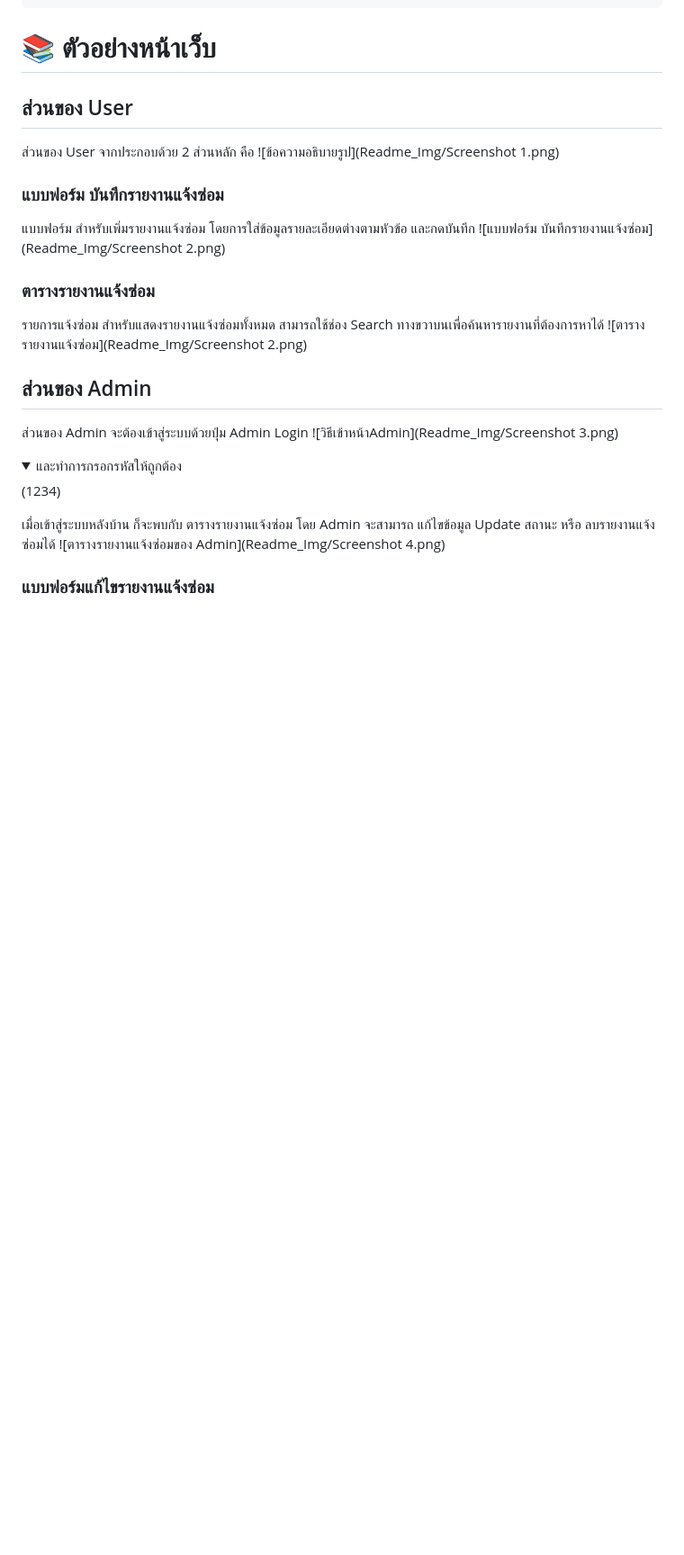
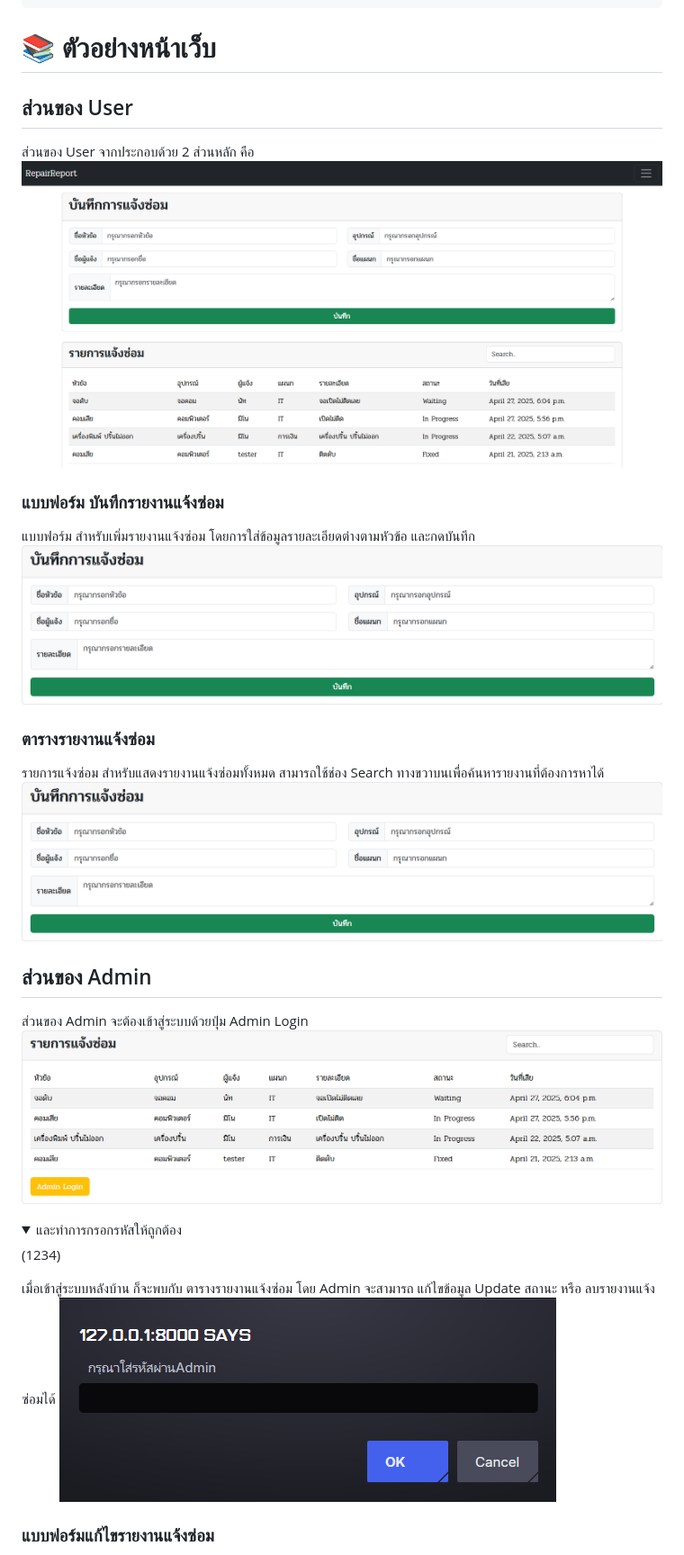
Before and after one commit to NuttoSPU/Repair_Report, a Markdown page: README.md, the part around one of its changes. Shown at 90% size. Drawn GitHub-style; folded sections open; blank space fills up the shorter version.

```diff
--- a/README.md
+++ b/README.md
@@ -24,25 +24,25 @@ python manage.py runserver
 
 ## ส่วนของ User
 ส่วนของ User จากประกอบด้วย 2 ส่วนหลัก คือ
-![ข้อความอธิบายรูป](Readme_Img/Screenshot 1.png)
+![ข้อความอธิบายรูป](Readme_Img/Screenshot1.png)
 
 ### แบบฟอร์ม บันทึกรายงานแจ้งซ่อม
 แบบฟอร์ม สำหรับเพิ่มรายงานแจ้งซ่อม โดยการใส่ข้อมูลรายละเอียดต่างตามหัวข้อ และกดบันทึก
-![แบบฟอร์ม บันทึกรายงานแจ้งซ่อม](Readme_Img/Screenshot 2.png)
+![แบบฟอร์ม บันทึกรายงานแจ้งซ่อม](Readme_Img/Screenshot2.png)
 
 ### ตารางรายงานแจ้งซ่อม
 รายการแจ้งซ่อม สำหรับแสดงรายงานแจ้งซ่อมทั้งหมด สามารถใช้ช่อง Search ทางขวาบนเพื่อค้นหารายงานที่ต้องการหาได้
-![ตารางรายงานแจ้งซ่อม](Readme_Img/Screenshot 2.png)
+![ตารางรายงานแจ้งซ่อม](Readme_Img/Screenshot2.png)
 
 ## ส่วนของ Admin
 ส่วนของ Admin จะต้องเข้าสู่ระบบด้วยปุ่ม Admin Login
-![วิธีเข้าหน้าAdmin](Readme_Img/Screenshot 3.png)
+![วิธีเข้าหน้าAdmin](Readme_Img/Screenshot3.png)
 <details>
   <summary>และทำการกรอกรหัสให้ถูกต้อง</summary>(1234)
 </details>
 
 เมื่อเข้าสู่ระบบหลังบ้าน ก็จะพบกับ ตารางรายงานแจ้งซ่อม โดย Admin จะสามารถ แก้ไขข้อมูล Update สถานะ หรือ ลบรายงานแจ้งซ่อมได้
-![ตารางรายงานแจ้งซ่อมของ Admin](Readme_Img/Screenshot 4.png)
+![ตารางรายงานแจ้งซ่อมของ Admin](Readme_Img/Screenshot4.png)
 ### แบบฟอร์มแก้ไขรายงานแจ้งซ่อม
 เมื่อทำการกดปุ่มแก้ไขก็จะนำมาสู่แบบฟอร์มแก้ไขรายงานแจ้งซ่อม
 โดยแบบฟอร์ม จะทำให้ Admin สามารถแก้ไขข้อมูล และ Update รายงานแจ้งซ่อมได้
```
Also changed, not shown: other parts of README.md (+1 -1 lines).
